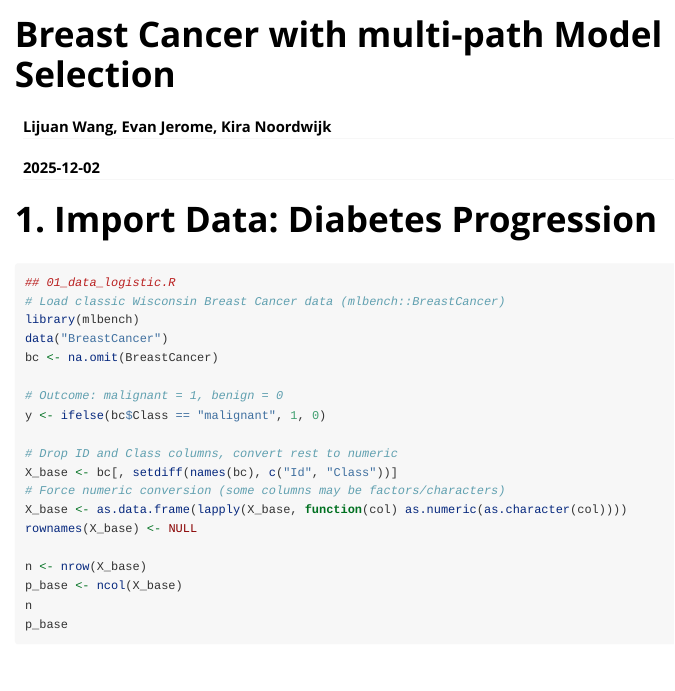
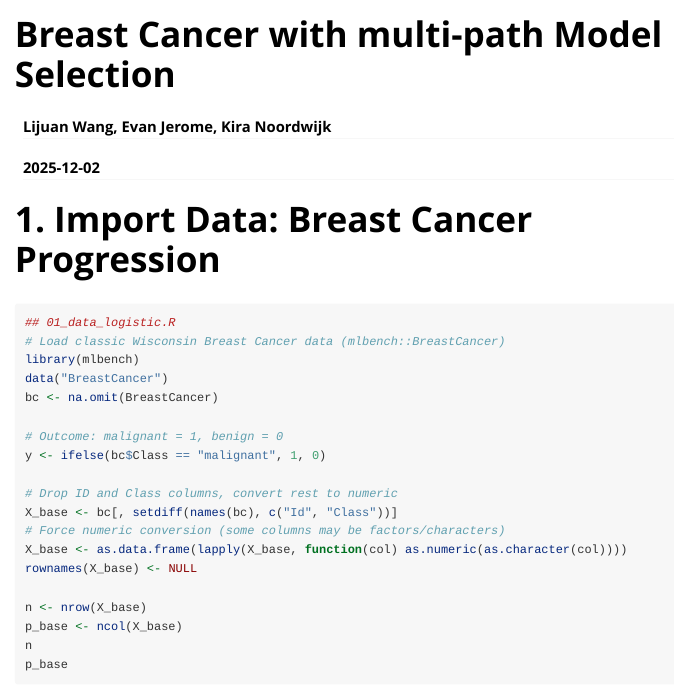
Before and after one commit to R-4-Data-Science/finalprojectgroup12, an R Markdown document (vignettes/multi_path_vignette_breast_cancer.Rmd): the page in a window 1100 px wide, from its top. Rendered offline with R 4.5, knitr and Pandoc, with nearby package versions; the code chunks are not run, so their results and figures are left out.

Commit message:
Fixed typo

````diff
--- a/vignettes/multi_path_vignette_breast_cancer.Rmd
+++ b/vignettes/multi_path_vignette_breast_cancer.Rmd
@@ -22,7 +22,7 @@ knitr::opts_chunk$set(
 )
 ```
 
-# 1. Import Data: Diabetes Progression
+# 1. Import Data: Breast Cancer Progression
 ```{r}
 ## 01_data_logistic.R
 # Load classic Wisconsin Breast Cancer data (mlbench::BreastCancer)
````
